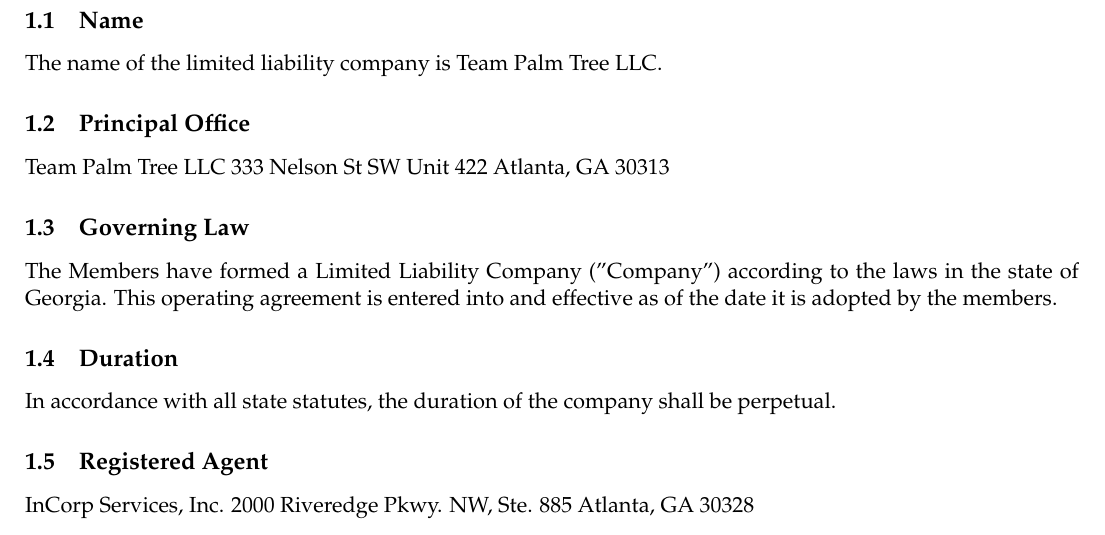
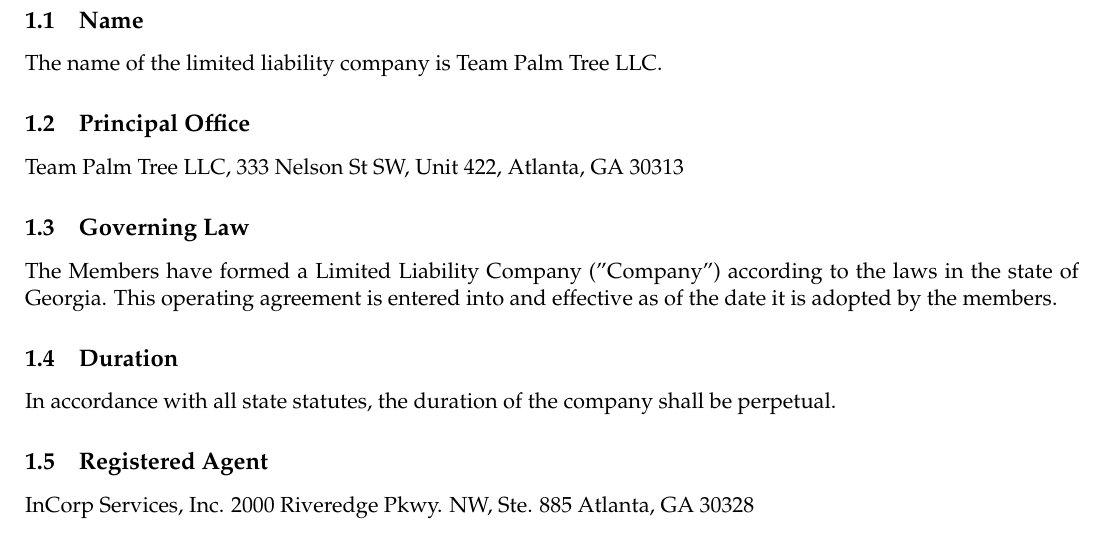
Before and after one commit to seedom-io/seedom-governance, a LaTeX document (seedom-operating-agreement.tex): part of page 3 of 8, cut so that both start at the same text. Compiled offline with pdfLaTeX.

Commit message:
fixed up principal addy

```diff
--- a/seedom-operating-agreement.tex
+++ b/seedom-operating-agreement.tex
@@ -39,10 +39,7 @@
 The name of the limited liability company is Team Palm Tree LLC.
 
 \subsection{Principal Office}
-Team Palm Tree LLC
-333 Nelson St SW
-Unit 422
-Atlanta, GA 30313
+Team Palm Tree LLC, 333 Nelson St SW, Unit 422, Atlanta, GA 30313
 
 \subsection{Governing Law}
 The Members have formed a Limited Liability Company ("Company") according to the laws in the state of Georgia. This operating agreement is entered into and effective as of the date it is adopted by the members.
```
Also changed, not shown: seedom-operating-agreement.pdf.
